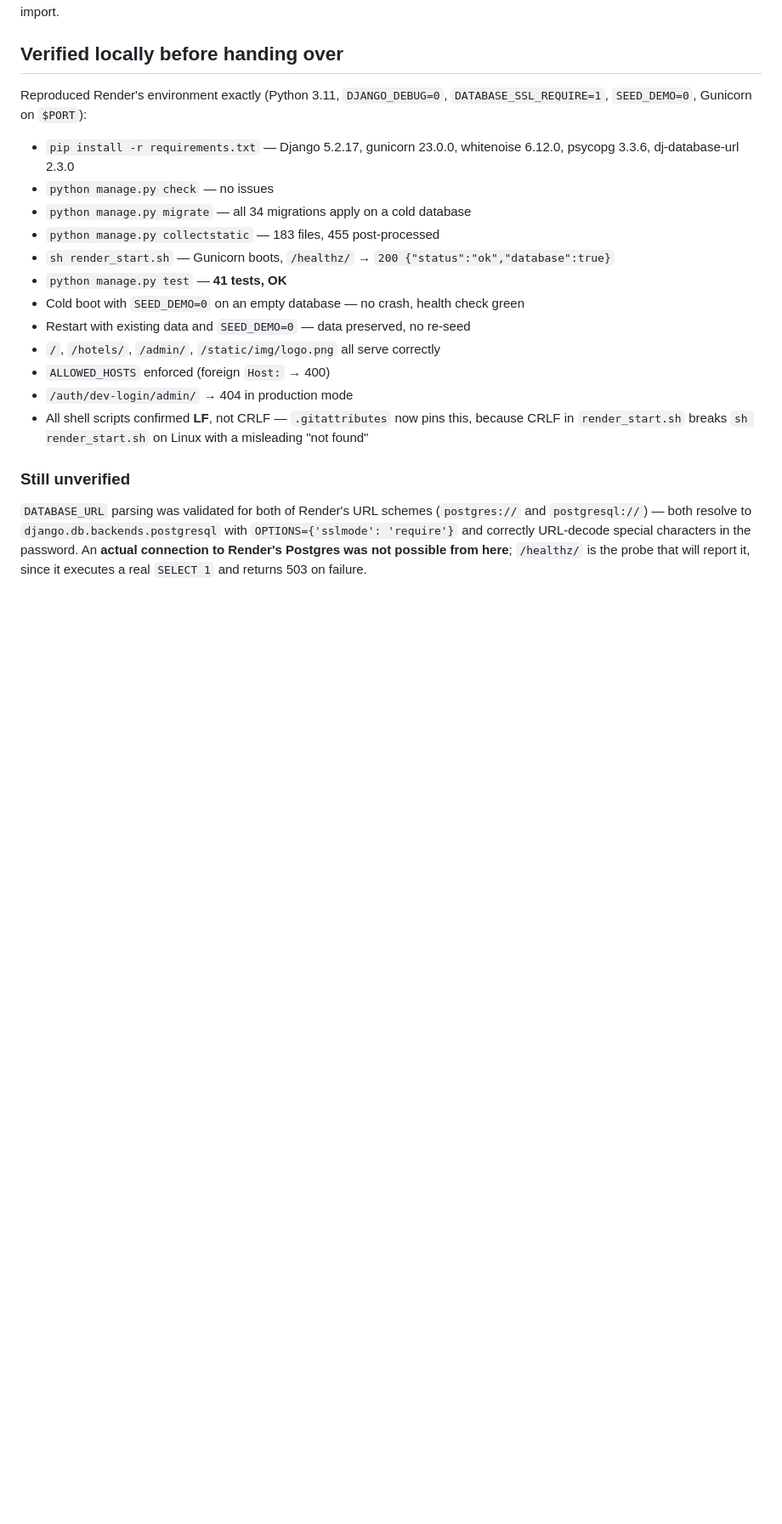
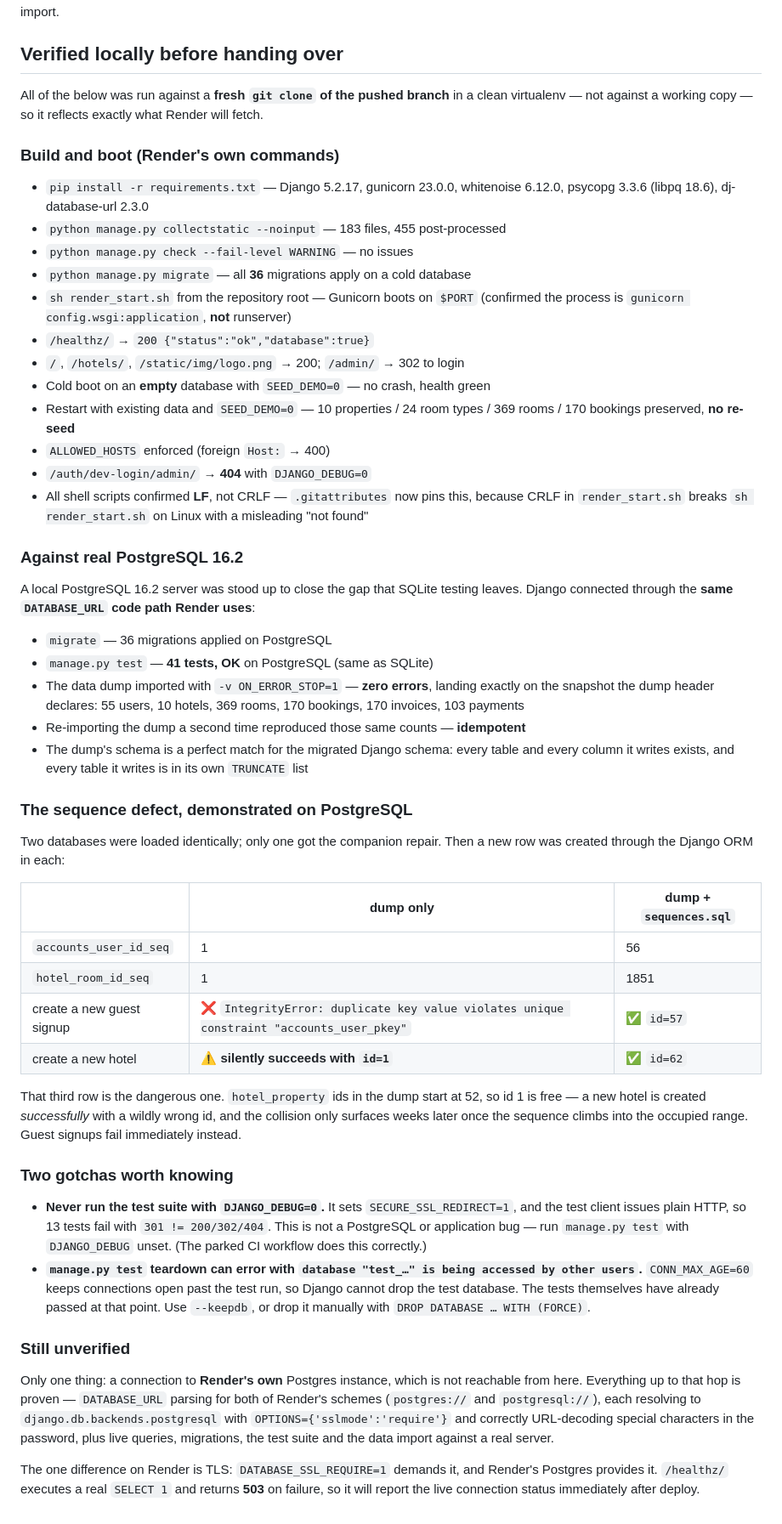
Before and after one commit to ORTDGDAE/hotel_system, a Markdown page: DEPLOY-RENDER.md, the part around one of its changes. Shown at 85% size. Drawn GitHub-style; blank space fills up the shorter version.

Commit message:
Verify the prepared repo against real PostgreSQL and a fresh clone
Re-verified the whole preparation from a fresh git clone of the pushed
branch in a clean virtualenv, so the results reflect what Render fetches
rather than a working copy: the build command installs and collects
static files, all 36 migrations apply, `sh render_start.sh` starts
Gunicorn from the repository root, and /healthz/ answers 200 with a live
SELECT 1.

A local PostgreSQL 16.2 server was stood up to close the gap SQLite
testing leaves. Django connected through the same DATABASE_URL code path
Render uses; migrate and the full 41-test suite both pass on PostgreSQL.
The data dump imports under ON_ERROR_STOP=1 with zero errors and lands
exactly on the snapshot its header declares (55 users, 10 hotels, 369
rooms, 170 bookings, 170 invoices, 103 payments); re-importing reproduces
those counts, confirming idempotency.

The sequence defect is now demonstrated rather than inferred. Two
databases were loaded identically and only one received the companion
repair, then a row was created through the ORM in each:

  dump only  -> new signup fails with "duplicate key value violates
                unique constraint accounts_user_pkey"
  repaired   -> new signup succeeds with id=57

The dump-only database also created a new hotel successfully with id=1,
because hotel_property ids in the export start at 52. That silent case
is worse than the immediate failure: the row looks fine and the
collision only surfaces weeks later once the sequence climbs into the
occupied range.

Two gotchas recorded so they are not mistaken for real defects:

- Running the test suite with DJANGO_DEBUG=0 sets SECURE_SSL_REDIRECT,
  and the test client speaks plain HTTP, so 13 tests fail with
  301 != 200/302/404. An earlier run here hit exactly that; it is an
  artifact of the environment, not of PostgreSQL or the application.
- CONN_MAX_AGE=60 keeps connections open past the test run, so Django
  cannot drop the test database and teardown reports "is being accessed
  by other users" after the tests have already passed. Use --keepdb.

Also restores the "Render settings" heading lost when the duplicate
services section was inserted, and corrects the migration count from 34
to 36.

Co-authored-by: arena-agent <297053741+arena-agent@users.noreply.github.com>

```diff
--- a/DEPLOY-RENDER.md
+++ b/DEPLOY-RENDER.md
@@ -220,30 +220,85 @@ will discard anything created on Render since the last import.
 
 ## Verified locally before handing over
 
-Reproduced Render's environment exactly (Python 3.11, `DJANGO_DEBUG=0`,
-`DATABASE_SSL_REQUIRE=1`, `SEED_DEMO=0`, Gunicorn on `$PORT`):
+All of the below was run against a **fresh `git clone` of the pushed branch** in
+a clean virtualenv — not against a working copy — so it reflects exactly what
+Render will fetch.
+
+### Build and boot (Render's own commands)
 
 - `pip install -r requirements.txt` — Django 5.2.17, gunicorn 23.0.0,
-  whitenoise 6.12.0, psycopg 3.3.6, dj-database-url 2.3.0
-- `python manage.py check` — no issues
-- `python manage.py migrate` — all 34 migrations apply on a cold database
-- `python manage.py collectstatic` — 183 files, 455 post-processed
-- `sh render_start.sh` — Gunicorn boots, `/healthz/` → `200 {"status":"ok","database":true}`
-- `python manage.py test` — **41 tests, OK**
-- Cold boot with `SEED_DEMO=0` on an empty database — no crash, health check green
-- Restart with existing data and `SEED_DEMO=0` — data preserved, no re-seed
-- `/`, `/hotels/`, `/admin/`, `/static/img/logo.png` all serve correctly
+  whitenoise 6.12.0, psycopg 3.3.6 (libpq 18.6), dj-database-url 2.3.0
+- `python manage.py collectstatic --noinput` — 183 files, 455 post-processed
+- `python manage.py check --fail-level WARNING` — no issues
+- `python manage.py migrate` — all **36** migrations apply on a cold database
+- `sh render_start.sh` from the repository root — Gunicorn boots on `$PORT`
+  (confirmed the process is `gunicorn config.wsgi:application`, **not** runserver)
+- `/healthz/` → `200 {"status":"ok","database":true}`
+- `/`, `/hotels/`, `/static/img/logo.png` → 200; `/admin/` → 302 to login
+- Cold boot on an **empty** database with `SEED_DEMO=0` — no crash, health green
+- Restart with existing data and `SEED_DEMO=0` — 10 properties / 24 room types /
+  369 rooms / 170 bookings preserved, **no re-seed**
 - `ALLOWED_HOSTS` enforced (foreign `Host:` → 400)
-- `/auth/dev-login/admin/` → 404 in production mode
+- `/auth/dev-login/admin/` → **404** with `DJANGO_DEBUG=0`
 - All shell scripts confirmed **LF**, not CRLF — `.gitattributes` now pins this,
   because CRLF in `render_start.sh` breaks `sh render_start.sh` on Linux with a
   misleading "not found"
 
+### Against real PostgreSQL 16.2
+
+A local PostgreSQL 16.2 server was stood up to close the gap that SQLite testing
+leaves. Django connected through the **same `DATABASE_URL` code path Render uses**:
+
+- `migrate` — 36 migrations applied on PostgreSQL
+- `manage.py test` — **41 tests, OK** on PostgreSQL (same as SQLite)
+- The data dump imported with `-v ON_ERROR_STOP=1` — **zero errors**, landing
+  exactly on the snapshot the dump header declares: 55 users, 10 hotels,
+  369 rooms, 170 bookings, 170 invoices, 103 payments
+- Re-importing the dump a second time reproduced those same counts — **idempotent**
+- The dump's schema is a perfect match for the migrated Django schema: every
+  table and every column it writes exists, and every table it writes is in its
+  own `TRUNCATE` list
+
+### The sequence defect, demonstrated on PostgreSQL
+
+Two databases were loaded identically; only one got the companion repair.
+Then a new row was created through the Django ORM in each:
+
+| | dump only | dump + `sequences.sql` |
+|---|---|---|
+| `accounts_user_id_seq` | 1 | 56 |
+| `hotel_room_id_seq` | 1 | 1851 |
+| create a new guest signup | ❌ `IntegrityError: duplicate key value violates unique constraint "accounts_user_pkey"` | ✅ `id=57` |
+| create a new hotel | ⚠️ **silently succeeds with `id=1`** | ✅ `id=62` |
+
+That third row is the dangerous one. `hotel_property` ids in the dump start at
+52, so id 1 is free — a new hotel is created *successfully* with a wildly
+wrong id, and the collision only surfaces weeks later once the sequence climbs
+into the occupied range. Guest signups fail immediately instead.
+
+### Two gotchas worth knowing
+
+- **Never run the test suite with `DJANGO_DEBUG=0`.** It sets
+  `SECURE_SSL_REDIRECT=1`, and the test client issues plain HTTP, so 13 tests
+  fail with `301 != 200/302/404`. This is not a PostgreSQL or application bug —
+  run `manage.py test` with `DJANGO_DEBUG` unset. (The parked CI workflow does
+  this correctly.)
+- **`manage.py test` teardown can error with `database "test_…" is being
+  accessed by other users`.** `CONN_MAX_AGE=60` keeps connections open past the
+  test run, so Django cannot drop the test database. The tests themselves have
+  already passed at that point. Use `--keepdb`, or drop it manually with
+  `DROP DATABASE … WITH (FORCE)`.
+
 ### Still unverified
 
-`DATABASE_URL` parsing was validated for both of Render's URL schemes
-(`postgres://` and `postgresql://`) — both resolve to
-`django.db.backends.postgresql` with `OPTIONS={'sslmode': 'require'}` and
-correctly URL-decode special characters in the password. An **actual connection
-to Render's Postgres was not possible from here**; `/healthz/` is the probe that
-will report it, since it executes a real `SELECT 1` and returns 503 on failure.
+Only one thing: a connection to **Render's own** Postgres instance, which is not
+reachable from here. Everything up to that hop is proven — `DATABASE_URL`
+parsing for both of Render's schemes (`postgres://` and `postgresql://`), each
+resolving to `django.db.backends.postgresql` with `OPTIONS={'sslmode':'require'}`
+and correctly URL-decoding special characters in the password, plus live
+queries, migrations, the test suite and the data import against a real server.
+
+The one difference on Render is TLS: `DATABASE_SSL_REQUIRE=1` demands it, and
+Render's Postgres provides it. `/healthz/` executes a real `SELECT 1` and
+returns **503** on failure, so it will report the live connection status
+immediately after deploy.
```
Also changed, not shown: other parts of DEPLOY-RENDER.md (+1 -1 lines).
